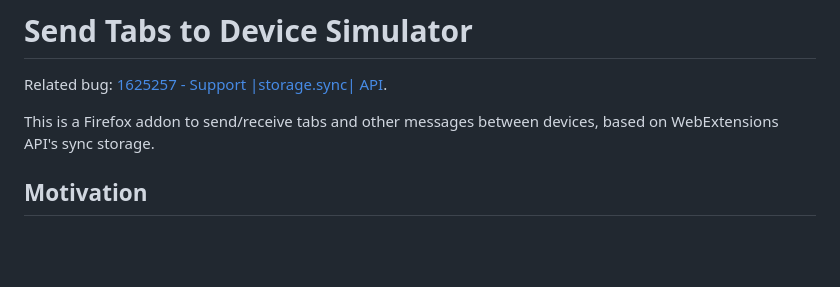
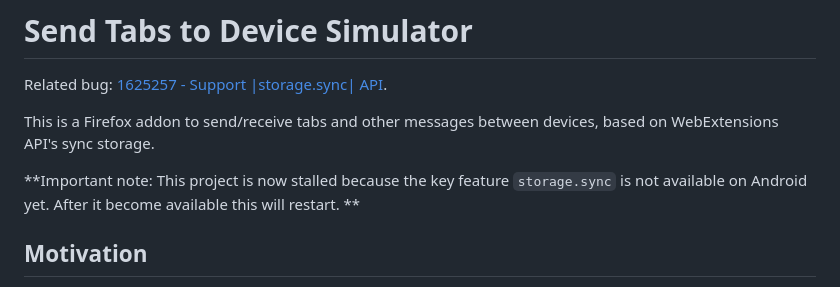
Before and after one commit to piroor/send-tabs-to-device-simulator, a Markdown page: README.md, the part around the change. GitHub-like rendering; blank space fills up the shorter version.

Commit message:
Add note about stalled state

```diff
--- a/README.md
+++ b/README.md
@@ -3,6 +3,8 @@
 Related bug: [1625257 - Support |storage.sync| API](https://bugzilla.mozilla.org/show_bug.cgi?id=1625257).
 
 This is a Firefox addon to send/receive tabs and other messages between devices, based on WebExtensions API's sync storage.
+
+**Important note: This project is now stalled because the key feature `storage.sync` is not available on Android yet. After it become available this will restart. **
 
 ## Motivation
 
```
